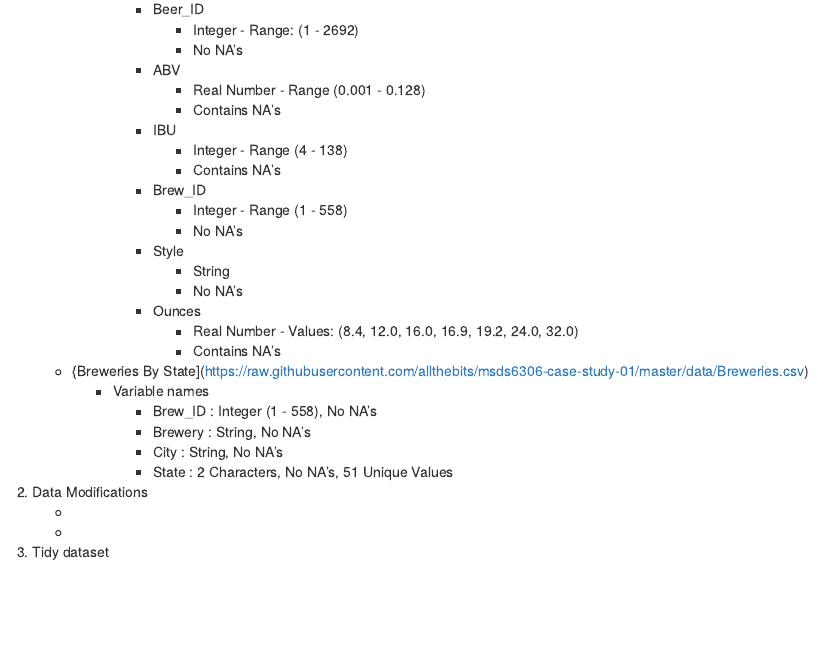
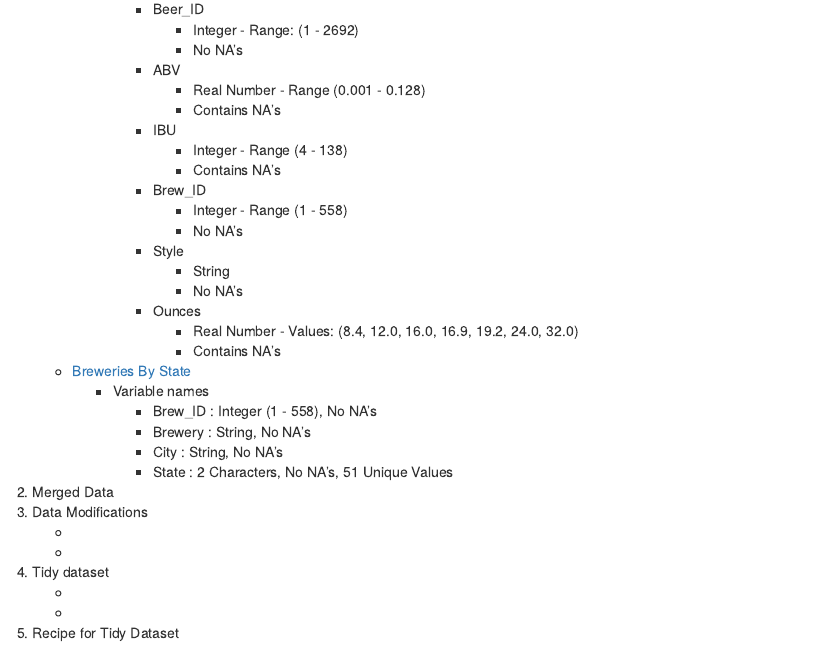
Before and after one commit to lp5510/msds6306-case-study-01, an R Markdown document (rmd/Codebook.Rmd): the page in a window 1100 px wide, from 180 px down. Rendered offline with R 4.5, knitr and Pandoc, with nearby package versions.

Commit message:
Add text to codebook

```diff
--- a/rmd/Codebook.Rmd
+++ b/rmd/Codebook.Rmd
@@ -23,13 +23,17 @@
             + Ounces
                 + Real Number - Values: (8.4, 12.0, 16.0, 16.9, 19.2, 24.0, 32.0)
                 + Contains NA's
-    + {Breweries By State](https://raw.githubusercontent.com/allthebits/msds6306-case-study-01/master/data/Breweries.csv)
+    + [Breweries By State](https://raw.githubusercontent.com/allthebits/msds6306-case-study-01/master/data/Breweries.csv)
         + Variable names
             + Brew_ID : Integer (1 - 558), No NA's
             + Brewery : String, No NA's
             + City : String, No NA's
             + State : 2 Characters, No NA's, 51 Unique Values
+1. Merged Data
 1. Data Modifications
     +
     +
 1. Tidy dataset
+    +
+    +
+1. Recipe for Tidy Dataset
```
